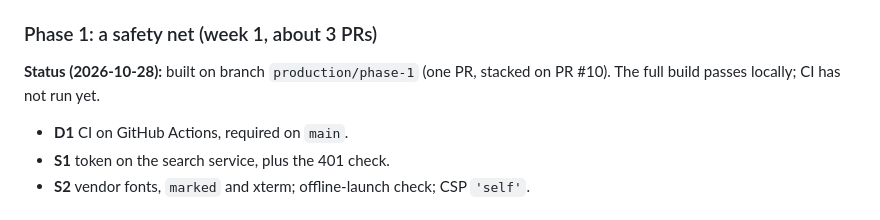
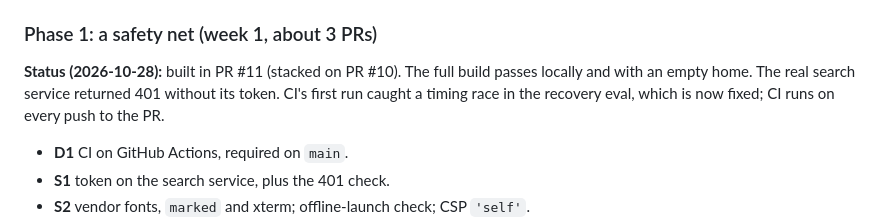
Before and after one commit to vinoth12940/local-studio, a Markdown page: docs/production-readiness-plan.md, the part around the change. GitHub-like rendering.

Commit message:
Local Studio 1.6.0: plan status for Phase 1
Co-Authored-By: Claude Opus 5.5 <noreply@anthropic.com>

```diff
--- a/docs/production-readiness-plan.md
+++ b/docs/production-readiness-plan.md
@@ -249,8 +249,9 @@ criteria are measured, not when the code is written.
 
 ### Phase 1: a safety net (week 1, about 3 PRs)
 
-**Status (2026-10-28):** built on branch `production/phase-1` (one PR, stacked on PR #10). The full build passes locally;
-CI has not run yet.
+**Status (2026-10-28):** built in PR #11 (stacked on PR #10). The full build passes locally and with an empty home. The real
+search service returned 401 without its token. CI's first run caught a timing race in the recovery eval, which is now fixed;
+CI runs on every push to the PR.
 
 
 - **D1** CI on GitHub Actions, required on `main`.
```
